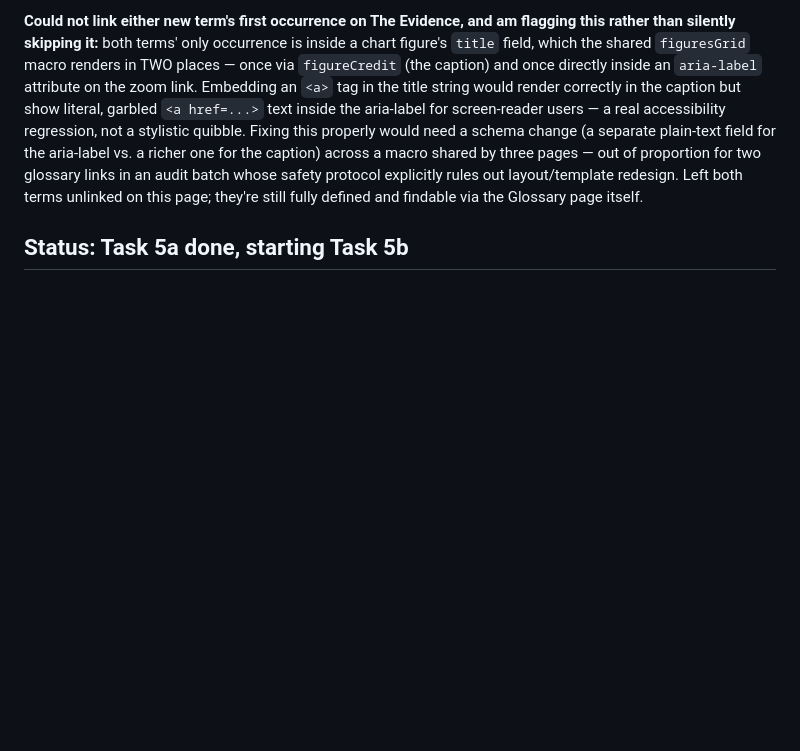
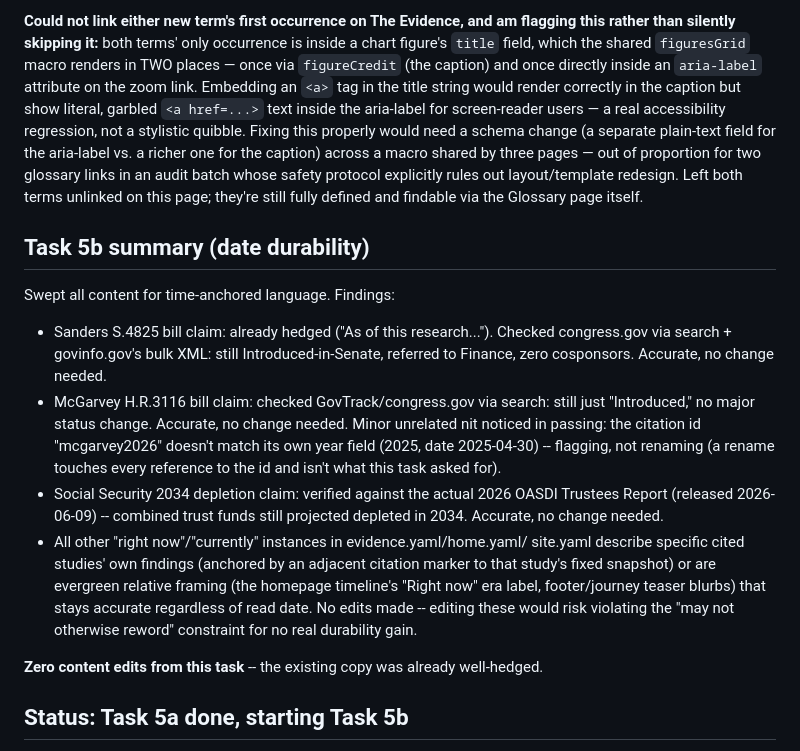
Before and after one commit to damianengineer/human_worker_replacement, a Markdown page: FINAL-BATCH-PROGRESS.md, the part around the change. Rendered like a GitHub page; blank space fills up the shorter version.

Commit message:
docs: log Task 5b date-durability audit (no discrepancies found)

```diff
--- a/FINAL-BATCH-PROGRESS.md
+++ b/FINAL-BATCH-PROGRESS.md
@@ -77,6 +77,33 @@ batch whose safety protocol explicitly rules out layout/template
 redesign. Left both terms unlinked on this page; they're still fully
 defined and findable via the Glossary page itself.
 
+## Task 5b summary (date durability)
+
+Swept all content for time-anchored language. Findings:
+- Sanders S.4825 bill claim: already hedged ("As of this research...").
+  Checked congress.gov via search + govinfo.gov's bulk XML: still
+  Introduced-in-Senate, referred to Finance, zero cosponsors. Accurate,
+  no change needed.
+- McGarvey H.R.3116 bill claim: checked GovTrack/congress.gov via
+  search: still just "Introduced," no major status change. Accurate,
+  no change needed. Minor unrelated nit noticed in passing: the
+  citation id "mcgarvey2026" doesn't match its own year field (2025,
+  date 2025-04-30) -- flagging, not renaming (a rename touches every
+  reference to the id and isn't what this task asked for).
+- Social Security 2034 depletion claim: verified against the actual
+  2026 OASDI Trustees Report (released 2026-06-09) -- combined trust
+  funds still projected depleted in 2034. Accurate, no change needed.
+- All other "right now"/"currently" instances in evidence.yaml/home.yaml/
+  site.yaml describe specific cited studies' own findings (anchored by
+  an adjacent citation marker to that study's fixed snapshot) or are
+  evergreen relative framing (the homepage timeline's "Right now" era
+  label, footer/journey teaser blurbs) that stays accurate regardless
+  of read date. No edits made -- editing these would risk violating the
+  "may not otherwise reword" constraint for no real durability gain.
+
+**Zero content edits from this task** -- the existing copy was already
+well-hedged.
+
 ## Status: Task 5a done, starting Task 5b
 
 - [x] Branch created from up-to-date `main`; web access confirmed available.
```
